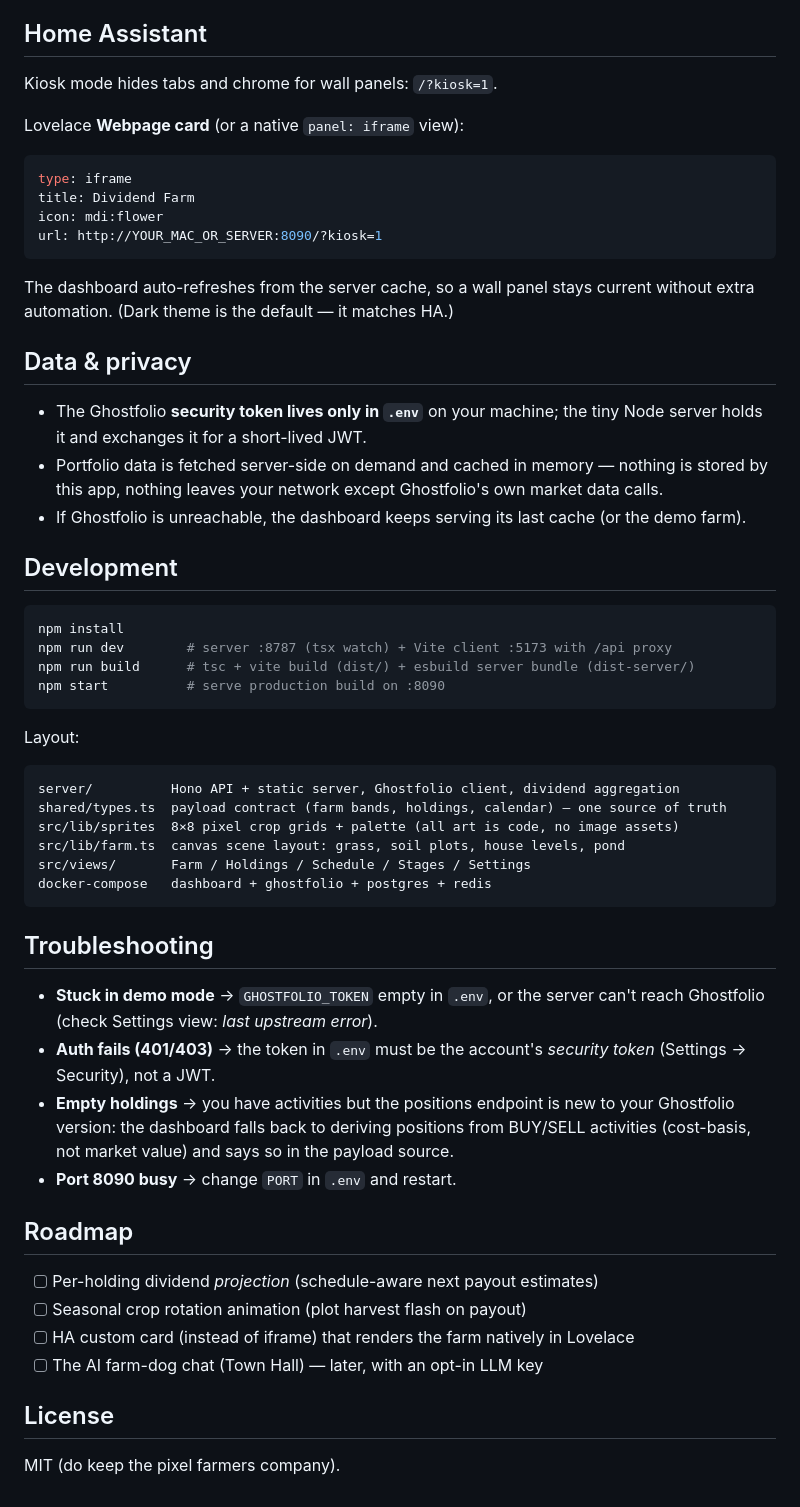
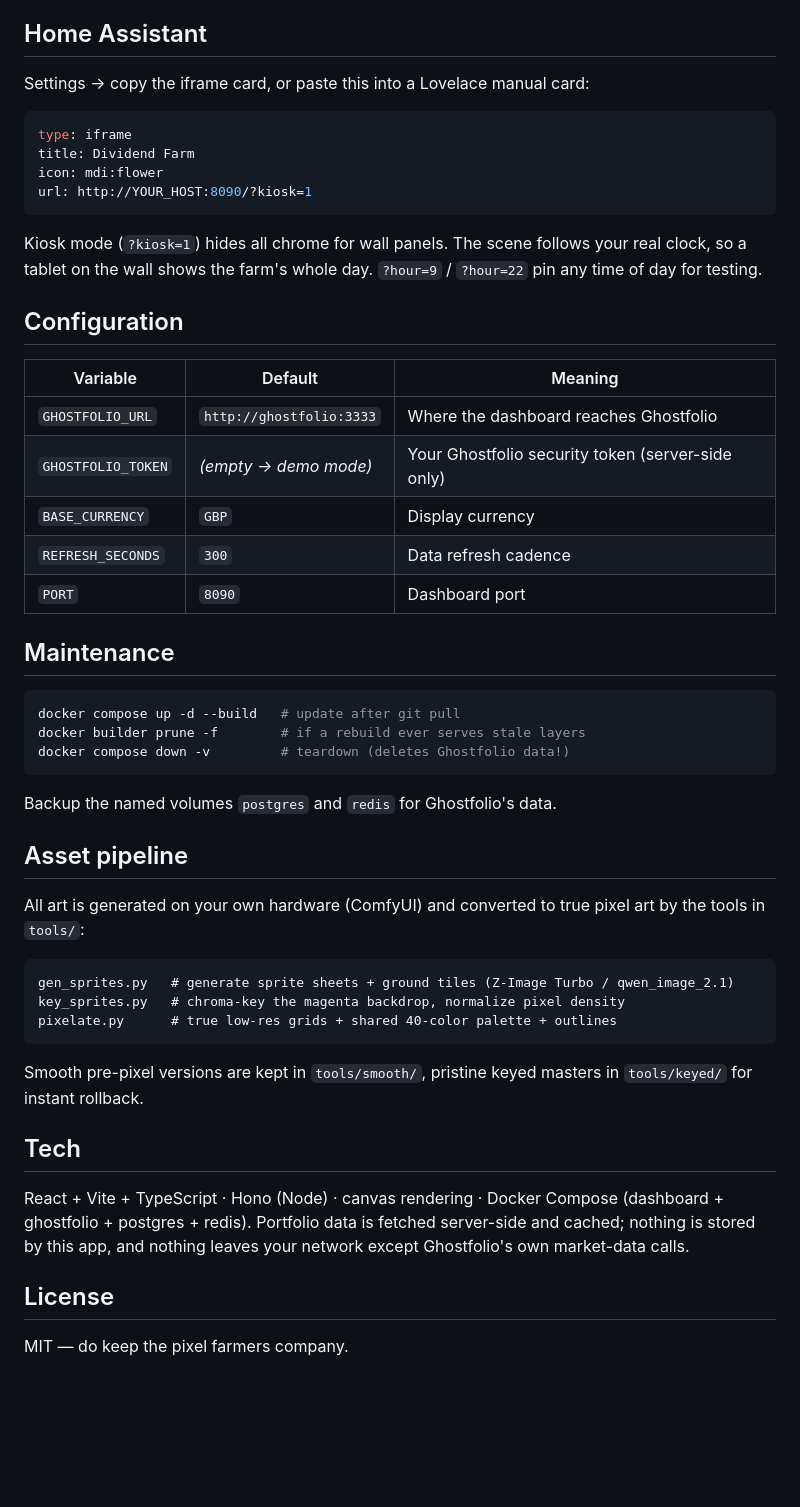
Before and after one commit to kieuhoang24-prog/dividend-dashboard, a Markdown page: README.md, the part around one of its changes. Drawn GitHub-style; blank space fills up the shorter version.

````diff
--- a/README.md
+++ b/README.md
@@ -106,66 +92,60 @@ Set in `.env` (compose interpolates it; the dashboard reads it from the environm
 
 ## Home Assistant
 
-Kiosk mode hides tabs and chrome for wall panels: `/?kiosk=1`.
-
-Lovelace **Webpage card** (or a native `panel: iframe` view):
+Settings → copy the iframe card, or paste this into a Lovelace manual card:
 
 ```yaml
 type: iframe
 title: Dividend Farm
 icon: mdi:flower
-url: http://YOUR_MAC_OR_SERVER:8090/?kiosk=1
+url: http://YOUR_HOST:8090/?kiosk=1
 ```
 
-The dashboard auto-refreshes from the server cache, so a wall panel stays current
-without extra automation. (Dark theme is the default — it matches HA.)
+Kiosk mode (`?kiosk=1`) hides all chrome for wall panels. The scene follows
+your real clock, so a tablet on the wall shows the farm's whole day.
+`?hour=9` / `?hour=22` pin any time of day for testing.
 
-## Data & privacy
+## Configuration
 
-- The Ghostfolio **security token lives only in `.env`** on your machine; the tiny Node
-  server holds it and exchanges it for a short-lived JWT.
-- Portfolio data is fetched server-side on demand and cached in memory — nothing is
-  stored by this app, nothing leaves your network except Ghostfolio's own market data calls.
-- If Ghostfolio is unreachable, the dashboard keeps serving its last cache (or the demo farm).
+| Variable | Default | Meaning |
+|---|---|---|
+| `GHOSTFOLIO_URL` | `http://ghostfolio:3333` | Where the dashboard reaches Ghostfolio |
+| `GHOSTFOLIO_TOKEN` | *(empty → demo mode)* | Your Ghostfolio security token (server-side only) |
+| `BASE_CURRENCY` | `GBP` | Display currency |
+| `REFRESH_SECONDS` | `300` | Data refresh cadence |
+| `PORT` | `8090` | Dashboard port |
 
-## Development
+## Maintenance
 
 ```bash
-npm install
-npm run dev        # server :8787 (tsx watch) + Vite client :5173 with /api proxy
-npm run build      # tsc + vite build (dist/) + esbuild server bundle (dist-server/)
-npm start          # serve production build on :8090
+docker compose up -d --build   # update after git pull
+docker builder prune -f        # if a rebuild ever serves stale layers
+docker compose down -v         # teardown (deletes Ghostfolio data!)
 ```
 
-Layout:
+Backup the named volumes `postgres` and `redis` for Ghostfolio's data.
+
+## Asset pipeline
+
+All art is generated on your own hardware (ComfyUI) and converted to true
+pixel art by the tools in `tools/`:
 
 ```
-server/          Hono API + static server, Ghostfolio client, dividend aggregation
-shared/types.ts  payload contract (farm bands, holdings, calendar) — one source of truth
-src/lib/sprites  8×8 pixel crop grids + palette (all art is code, no image assets)
-src/lib/farm.ts  canvas scene layout: grass, soil plots, house levels, pond
-src/views/       Farm / Holdings / Schedule / Stages / Settings
-docker-compose   dashboard + ghostfolio + postgres + redis
+gen_sprites.py   # generate sprite sheets + ground tiles (Z-Image Turbo / qwen_image_2.1)
+key_sprites.py   # chroma-key the magenta backdrop, normalize pixel density
+pixelate.py      # true low-res grids + shared 40-color palette + outlines
 ```
 
-## Troubleshooting
+Smooth pre-pixel versions are kept in `tools/smooth/`, pristine keyed
+masters in `tools/keyed/` for instant rollback.
 
-- **Stuck in demo mode** → `GHOSTFOLIO_TOKEN` empty in `.env`, or the server can't reach
-  Ghostfolio (check Settings view: *last upstream error*).
-- **Auth fails (401/403)** → the token in `.env` must be the account's *security token*
-  (Settings → Security), not a JWT.
-- **Empty holdings** → you have activities but the positions endpoint is new to your
-  Ghostfolio version: the dashboard falls back to deriving positions from BUY/SELL
-  activities (cost-basis, not market value) and says so in the payload source.
-- **Port 8090 busy** → change `PORT` in `.env` and restart.
+## Tech
 
-## Roadmap
-
-- [ ] Per-holding dividend *projection* (schedule-aware next payout estimates)
-- [ ] Seasonal crop rotation animation (plot harvest flash on payout)
-- [ ] HA custom card (instead of iframe) that renders the farm natively in Lovelace
-- [ ] The AI farm-dog chat (Town Hall) — later, with an opt-in LLM key
+React + Vite + TypeScript · Hono (Node) · canvas rendering · Docker Compose
+(dashboard + ghostfolio + postgres + redis). Portfolio data is fetched
+server-side and cached; nothing is stored by this app, and nothing leaves
+your network except Ghostfolio's own market-data calls.
 
 ## License
 
-MIT (do keep the pixel farmers company).
+MIT — do keep the pixel farmers company.
````
Also changed, not shown: other parts of README.md (+70 -84 lines), docs/screenshots/farm.png (added), docs/screenshots/holdings.png (added), docs/screenshots/schedule.png (added), docs/screenshots/settings.png (added), docs/screenshots/stages.png (added), 3 other files.
